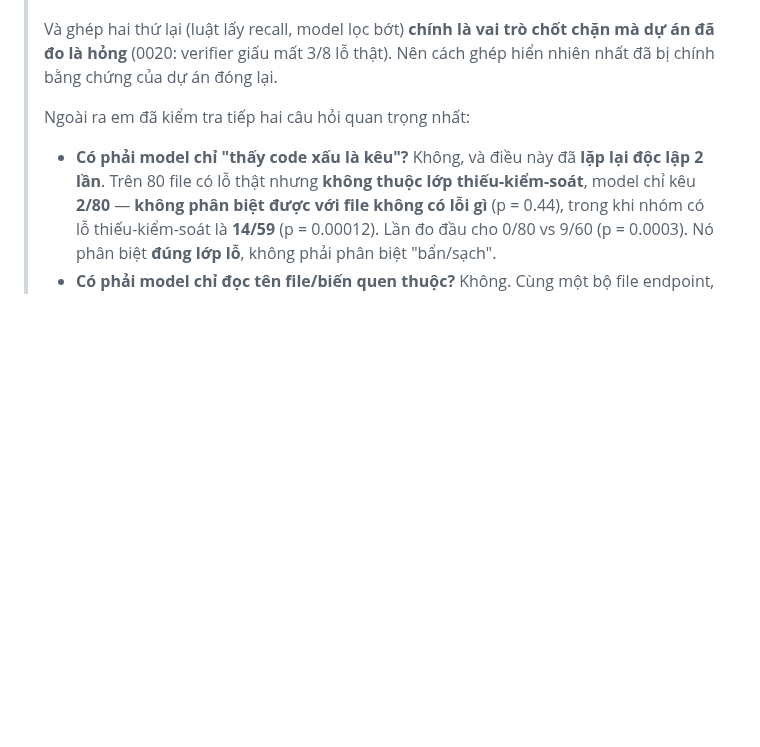
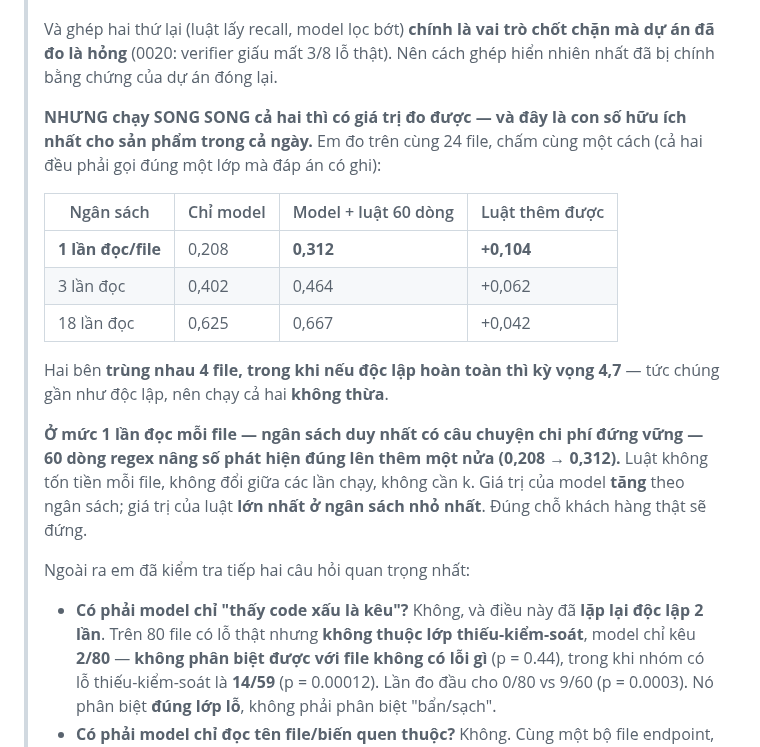
Before and after one commit to manhquydev/sentinel-security-platform, a Markdown page: docs/2026-07-26_NguyenManhQuy_Week12.md, the part around the change. Rendered like a GitHub page; blank space fills up the shorter version.

```diff
--- a/docs/2026-07-26_NguyenManhQuy_Week12.md
+++ b/docs/2026-07-26_NguyenManhQuy_Week12.md
@@ -40,6 +40,24 @@ câu chuyện "AI tìm giỏi hơn" là bán thứ dữ liệu của chính dự
 > Và ghép hai thứ lại (luật lấy recall, model lọc bớt) **chính là vai trò chốt chặn mà dự án đã đo là
 > hỏng** (0020: verifier giấu mất 3/8 lỗ thật). Nên cách ghép hiển nhiên nhất đã bị chính bằng chứng của
 > dự án đóng lại.
+>
+> **NHƯNG chạy SONG SONG cả hai thì có giá trị đo được — và đây là con số hữu ích nhất cho sản phẩm
+> trong cả ngày.** Em đo trên cùng 24 file, chấm cùng một cách (cả hai đều phải gọi đúng một lớp mà
+> đáp án có ghi):
+>
+> | Ngân sách | Chỉ model | Model + luật 60 dòng | Luật thêm được |
+> |---|---|---|---|
+> | **1 lần đọc/file** | 0,208 | **0,312** | **+0,104** |
+> | 3 lần đọc | 0,402 | 0,464 | +0,062 |
+> | 18 lần đọc | 0,625 | 0,667 | +0,042 |
+>
+> Hai bên **trùng nhau 4 file, trong khi nếu độc lập hoàn toàn thì kỳ vọng 4,7** — tức chúng gần như
+> độc lập, nên chạy cả hai **không thừa**.
+>
+> **Ở mức 1 lần đọc mỗi file — ngân sách duy nhất có câu chuyện chi phí đứng vững — 60 dòng regex nâng
+> số phát hiện đúng lên thêm một nửa (0,208 → 0,312).** Luật không tốn tiền mỗi file, không đổi giữa
+> các lần chạy, không cần k. Giá trị của model **tăng** theo ngân sách; giá trị của luật **lớn nhất ở
+> ngân sách nhỏ nhất**. Đúng chỗ khách hàng thật sẽ đứng.
 >
 > Ngoài ra em đã kiểm tra tiếp hai câu hỏi quan trọng nhất:
 > - **Có phải model chỉ "thấy code xấu là kêu"?** Không, và điều này đã **lặp lại độc lập
```
Also changed, not shown: docs/decisions/0027-the-llm-belongs-in-the-generative-role-on-absence-of-control-classes.md (+19 -0 lines).
